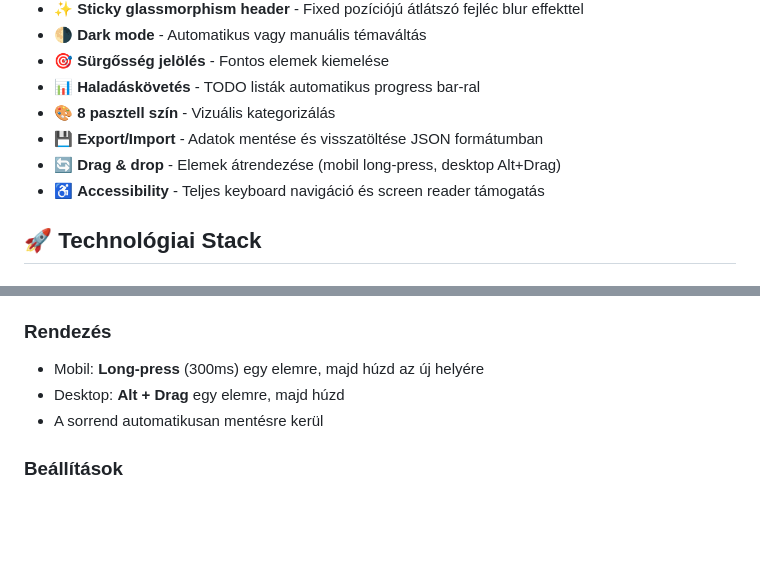
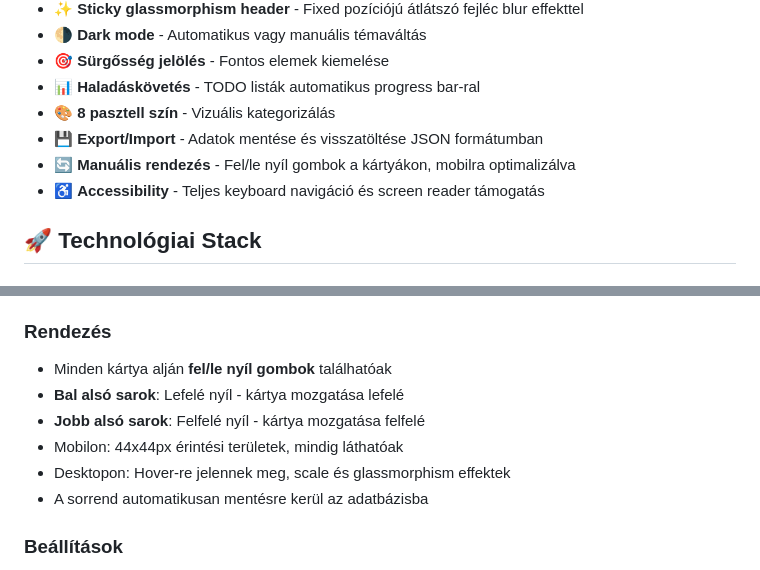
Before and after one commit to tornadolaci/notizz, a Markdown page: README.md, 2 parts joined by grey strips. GitHub-like rendering; blank space fills up the shorter version.

```diff
--- a/README.md
+++ b/README.md
@@ -15,7 +15,7 @@ Modern jegyzet és TODO lista kezelő Progressive Web App (PWA) iOS-inspired des
 - 📊 **Haladáskövetés** - TODO listák automatikus progress bar-ral
 - 🎨 **8 pasztell szín** - Vizuális kategorizálás
 - 💾 **Export/Import** - Adatok mentése és visszatöltése JSON formátumban
-- 🔄 **Drag & drop** - Elemek átrendezése (mobil long-press, desktop Alt+Drag)
+- 🔄 **Manuális rendezés** - Fel/le nyíl gombok a kártyákon, mobilra optimalizálva
 - ♿ **Accessibility** - Teljes keyboard navigáció és screen reader támogatás
 
 ## 🚀 Technológiai Stack
@@ -120,9 +120,12 @@ Az alkalmazás teljesen reszponzív és minden képernyőméreten tökéletesen
 - **Csak TODO-k** - Csak TODO listák
 
 ### Rendezés
-- Mobil: **Long-press** (300ms) egy elemre, majd húzd az új helyére
-- Desktop: **Alt + Drag** egy elemre, majd húzd
-- A sorrend automatikusan mentésre kerül
+- Minden kártya alján **fel/le nyíl gombok** találhatóak
+- **Bal alsó sarok**: Lefelé nyíl - kártya mozgatása lefelé
+- **Jobb alsó sarok**: Felfelé nyíl - kártya mozgatása felfelé
+- Mobilon: 44x44px érintési területek, mindig láthatóak
+- Desktopon: Hover-re jelennek meg, scale és glassmorphism effektek
+- A sorrend automatikusan mentésre kerül az adatbázisba
 
 ### Beállítások
 - **Téma**: Világos / Sötét / Automatikus
```
Also changed, not shown: claude.md (+29 -19 lines).
